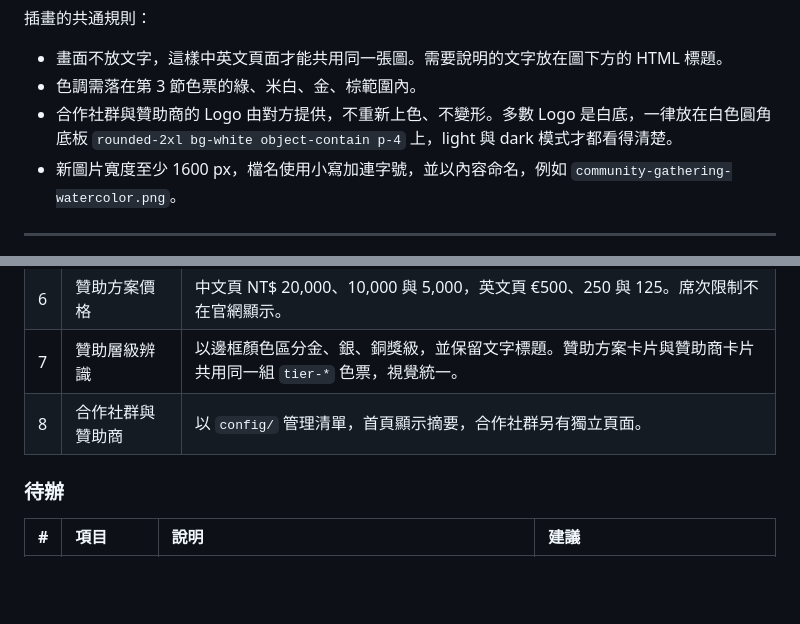
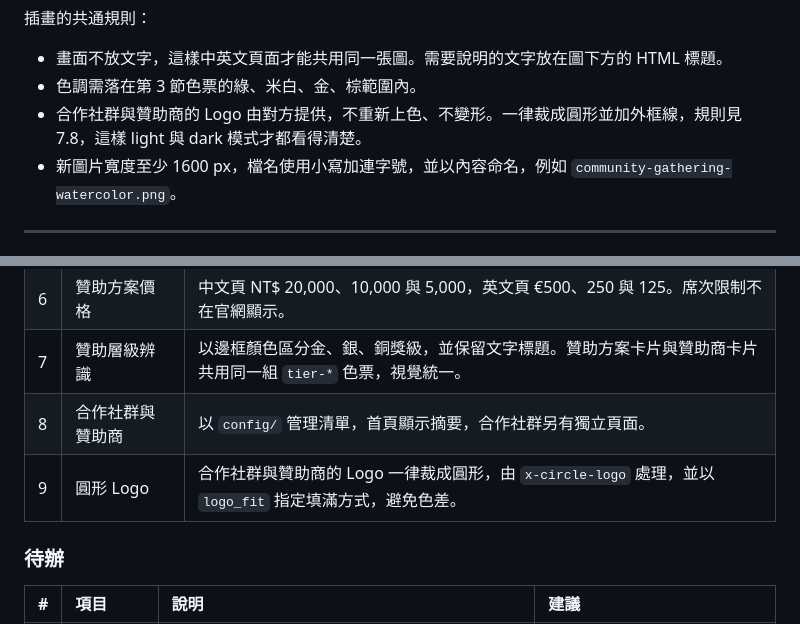
Before and after one commit to flamerecca/GatherConf2026, a Markdown page: docs/design-system.md, 2 parts joined by grey strips. Drawn GitHub-style; blank space fills up the shorter version.

```diff
--- a/docs/design-system.md
+++ b/docs/design-system.md
@@ -37,7 +37,7 @@ GatherConf 想給人的感覺是「開放、包容、充滿活力的森林聚會
 
 - 畫面不放文字，這樣中英文頁面才能共用同一張圖。需要說明的文字放在圖下方的 HTML 標題。
 - 色調需落在第 3 節色票的綠、米白、金、棕範圍內。
-- 合作社群與贊助商的 Logo 由對方提供，不重新上色、不變形。多數 Logo 是白底，一律放在白色圓角底板 `rounded-2xl bg-white object-contain p-4` 上，light 與 dark 模式才都看得清楚。
+- 合作社群與贊助商的 Logo 由對方提供，不重新上色、不變形。一律裁成圓形並加外框線，規則見 7.8，這樣 light 與 dark 模式才都看得清楚。
 - 新圖片寬度至少 1600 px，檔名使用小寫加連字號，並以內容命名，例如 `community-gathering-watercolor.png`。
 
 ---
@@ -348,6 +367,7 @@ Token 定義在 `resources/css/app.css`。實際色值存放在 `:root` 的 `--c
 | 6 | 贊助方案價格 | 中文頁 NT$ 20,000、10,000 與 5,000，英文頁 €500、250 與 125。席次限制不在官網顯示。 |
 | 7 | 贊助層級辨識 | 以邊框顏色區分金、銀、銅獎級，並保留文字標題。贊助方案卡片與贊助商卡片共用同一組 `tier-*` 色票，視覺統一。 |
 | 8 | 合作社群與贊助商 | 以 `config/` 管理清單，首頁顯示摘要，合作社群另有獨立頁面。 |
+| 9 | 圓形 Logo | 合作社群與贊助商的 Logo 一律裁成圓形，由 `x-circle-logo` 處理，並以 `logo_fit` 指定填滿方式，避免色差。 |
 
 ### 待辦
 
```
Also changed, not shown: other parts of docs/design-system.md (+29 -10 lines), docs/【使命宣言】.md (+1 -0 lines).
